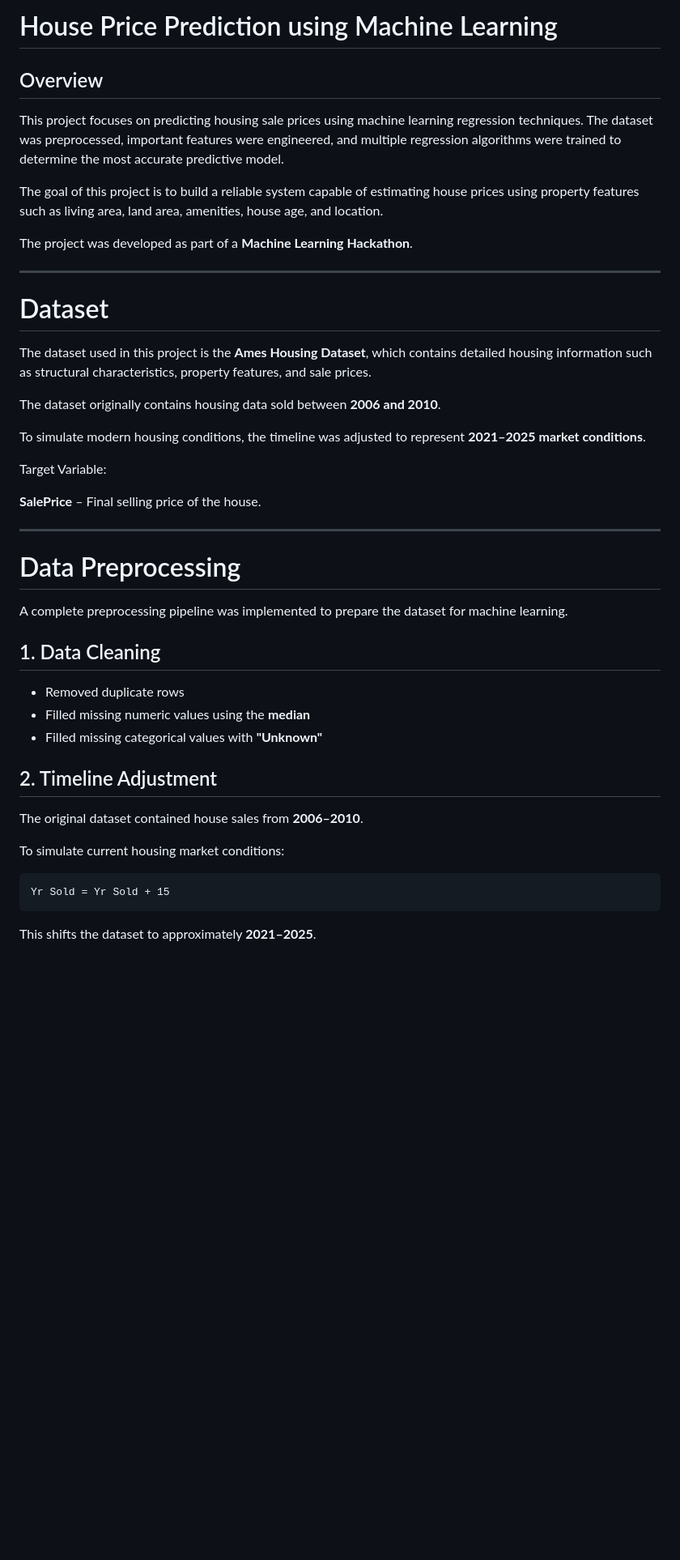
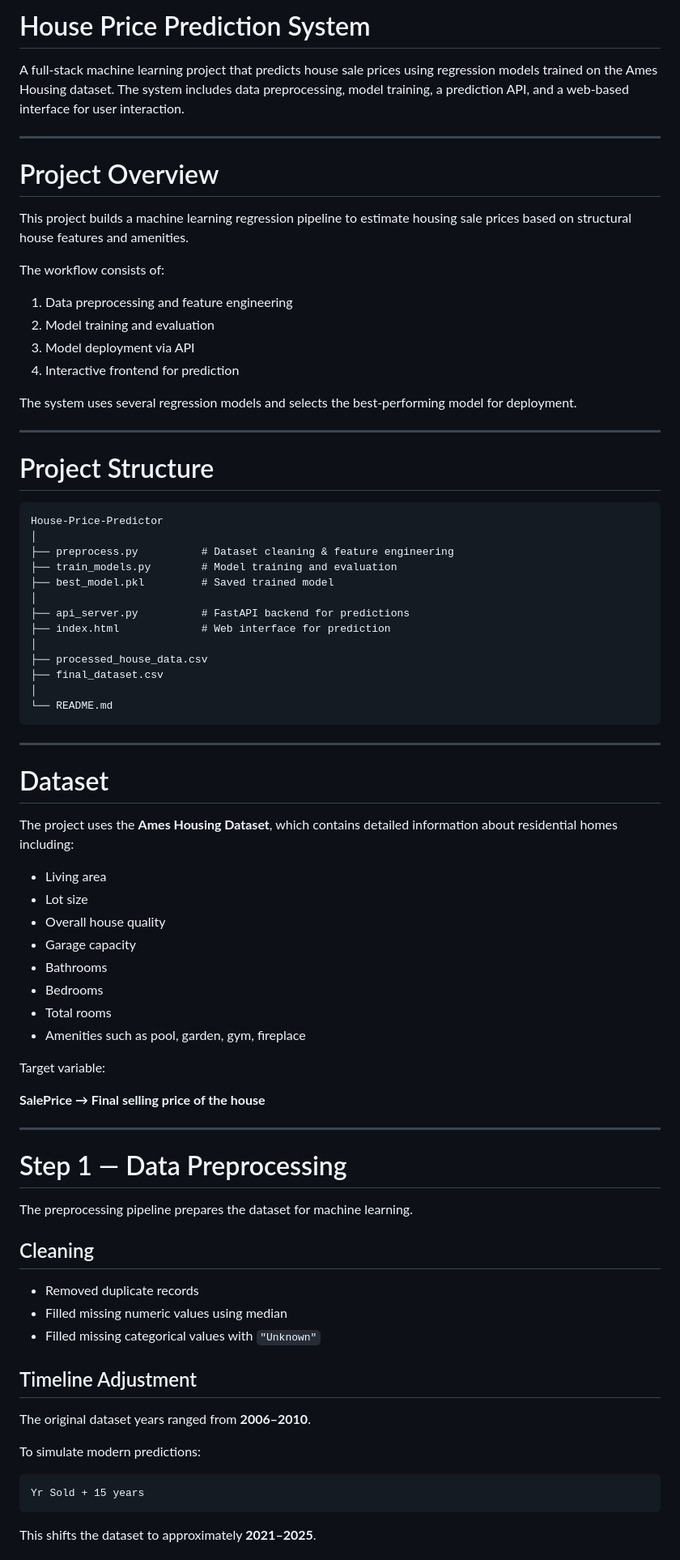
Before and after one commit to dhritimanchakra/HCL-Hackathon, a Markdown page: README.md, the part around one of its changes. Shown at 81% size. Drawn GitHub-style; blank space fills up the shorter version.

````diff
--- a/README.md
+++ b/README.md
@@ -1,47 +1,81 @@
-# House Price Prediction using Machine Learning
+#  House Price Prediction System
 
-## Overview
-
-This project focuses on predicting housing sale prices using machine learning regression techniques. The dataset was preprocessed, important features were engineered, and multiple regression algorithms were trained to determine the most accurate predictive model.
-
-The goal of this project is to build a reliable system capable of estimating house prices using property features such as living area, land area, amenities, house age, and location.
-
-The project was developed as part of a **Machine Learning Hackathon**.
+A full-stack machine learning project that predicts house sale prices using regression models trained on the Ames Housing dataset. The system includes data preprocessing, model training, a prediction API, and a web-based interface for user interaction.
 
 ---
 
-# Dataset
+#  Project Overview
 
-The dataset used in this project is the **Ames Housing Dataset**, which contains detailed housing information such as structural characteristics, property features, and sale prices.
+This project builds a machine learning regression pipeline to estimate housing sale prices based on structural house features and amenities.
 
-The dataset originally contains housing data sold between **2006 and 2010**.
+The workflow consists of:
 
-To simulate modern housing conditions, the timeline was adjusted to represent **2021–2025 market conditions**.
+1. Data preprocessing and feature engineering
+2. Model training and evaluation
+3. Model deployment via API
+4. Interactive frontend for prediction
 
-Target Variable:
-
-**SalePrice** – Final selling price of the house.
+The system uses several regression models and selects the best-performing model for deployment.
 
 ---
 
-# Data Preprocessing
-
-A complete preprocessing pipeline was implemented to prepare the dataset for machine learning.
-
-## 1. Data Cleaning
-
-* Removed duplicate rows
-* Filled missing numeric values using the **median**
-* Filled missing categorical values with **"Unknown"**
-
-## 2. Timeline Adjustment
-
-The original dataset contained house sales from **2006–2010**.
-
-To simulate current housing market conditions:
+#  Project Structure
 
 ```
-Yr Sold = Yr Sold + 15
+House-Price-Predictor
+│
+├── preprocess.py          # Dataset cleaning & feature engineering
+├── train_models.py        # Model training and evaluation
+├── best_model.pkl         # Saved trained model
+│
+├── api_server.py          # FastAPI backend for predictions
+├── index.html             # Web interface for prediction
+│
+├── processed_house_data.csv
+├── final_dataset.csv
+│
+└── README.md
+```
+
+---
+
+#  Dataset
+
+The project uses the **Ames Housing Dataset**, which contains detailed information about residential homes including:
+
+* Living area
+* Lot size
+* Overall house quality
+* Garage capacity
+* Bathrooms
+* Bedrooms
+* Total rooms
+* Amenities such as pool, garden, gym, fireplace
+
+Target variable:
+
+**SalePrice → Final selling price of the house**
+
+---
+
+#  Step 1 — Data Preprocessing
+
+The preprocessing pipeline prepares the dataset for machine learning.
+
+## Cleaning
+
+* Removed duplicate records
+* Filled missing numeric values using median
+* Filled missing categorical values with `"Unknown"`
+
+## Timeline Adjustment
+
+The original dataset years ranged from **2006–2010**.
+
+To simulate modern predictions:
+
+```
+Yr Sold + 15 years
 ```
 
 This shifts the dataset to approximately **2021–2025**.
````
Also changed, not shown: other parts of README.md (+153 -161 lines).
